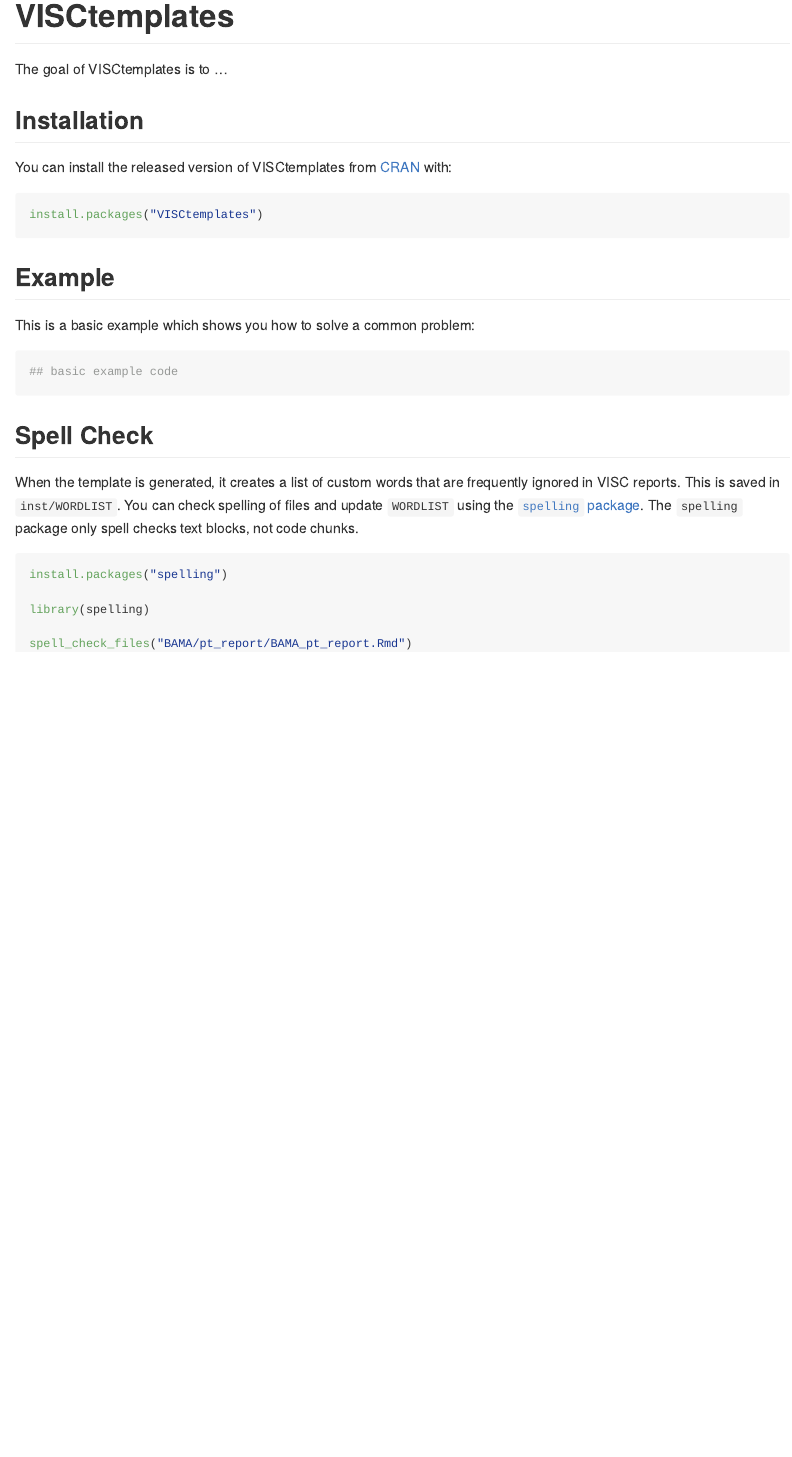
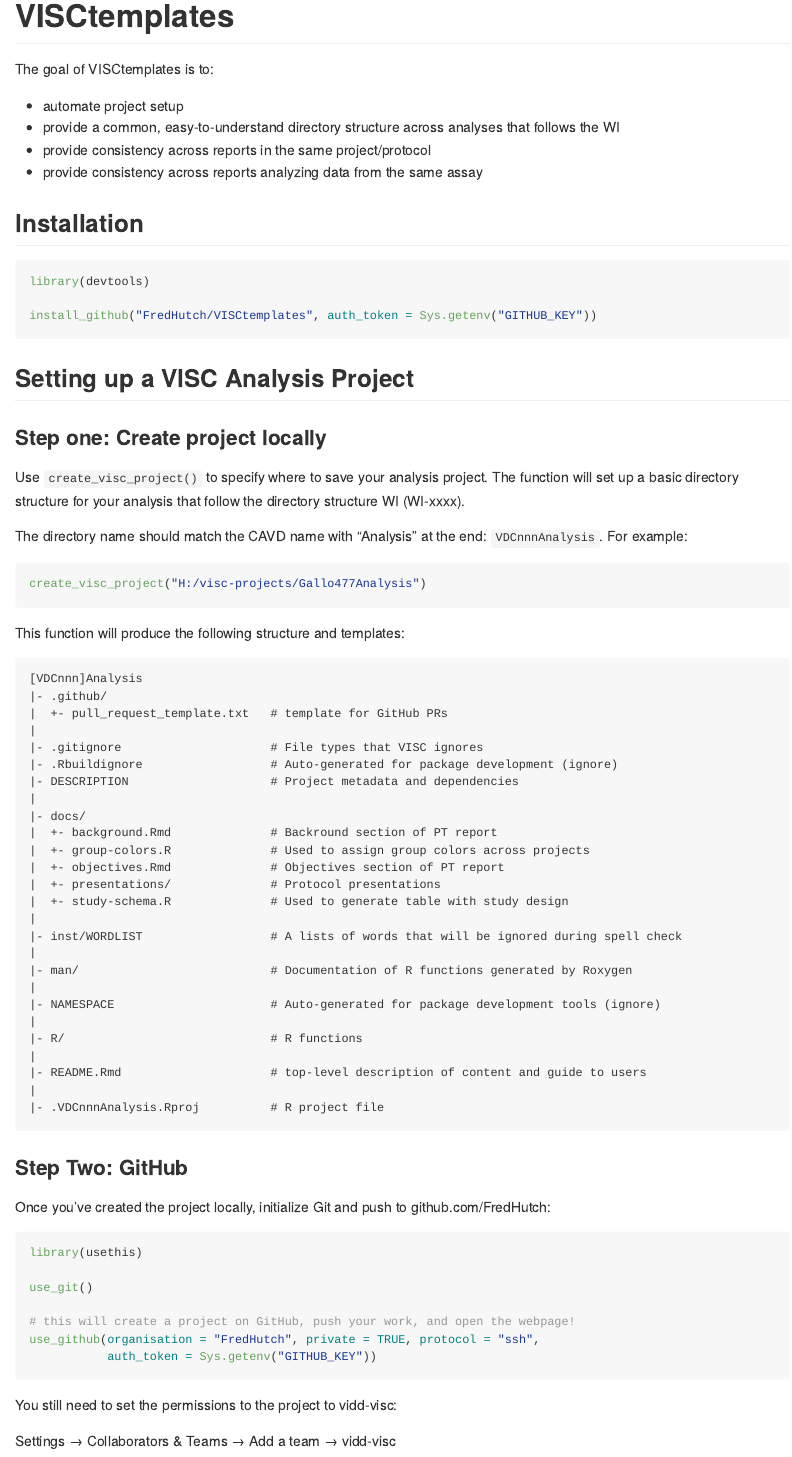
Before and after one commit to FredHutch/VISCtemplates, an R Markdown document (README.Rmd): the page in a window 1100 px wide, from its top. The pictures show the output file README.md that the author committed with the source, drawn offline in the style of GitHub.

Commit message:
Fill in README

````diff
--- a/README.Rmd
+++ b/README.Rmd
@@ -15,20 +15,78 @@
 
 # VISCtemplates
 
-The goal of VISCtemplates is to ...
+The goal of VISCtemplates is to:
+
+* automate project setup
+* provide a common, easy-to-understand directory structure across analyses that follows the WI
+* provide consistency across reports in the same project/protocol
+* provide consistency across reports analyzing data from the same assay
+
 
 ## Installation
 
-You can install the released version of VISCtemplates from [CRAN](https://CRAN.R-project.org) with:
+```{r eval=FALSE}
+library(devtools)
 
-``` r
-install.packages("VISCtemplates")
+install_github("FredHutch/VISCtemplates", auth_token = Sys.getenv("GITHUB_KEY"))
 ```
 
-## Example
+## Setting up a VISC Analysis Project
 
-This is a basic example which shows you how to solve a common problem:
+### Step one: Create project locally
 
-```{r example}
-## basic example code
+Use `create_visc_project()` to specify where to save your analysis project. The function will set up a basic directory structure for your analysis that follow the directory structure WI (WI-xxxx).
+
+The directory name should match the CAVD name with "Analysis" at the end: `VDCnnnAnalysis`. For example:
+
+```{r eval=FALSE}
+create_visc_project("H:/visc-projects/Gallo477Analysis")
 ```
+
+This function will produce the following structure and templates:
+```
+[VDCnnn]Analysis
+|- .github/
+|  +- pull_request_template.txt   # template for GitHub PRs
+|
+|- .gitignore                     # File types that VISC ignores
+|- .Rbuildignore                  # Auto-generated for package development (ignore)
+|- DESCRIPTION                    # Project metadata and dependencies
+|
+|- docs/
+|  +- background.Rmd              # Backround section of PT report
+|  +- group-colors.R              # Used to assign group colors across projects
+|  +- objectives.Rmd              # Objectives section of PT report
+|  +- presentations/              # Protocol presentations
+|  +- study-schema.R              # Used to generate table with study design
+|
+|- inst/WORDLIST                  # A lists of words that will be ignored during spell check
+|
+|- man/                           # Documentation of R functions generated by Roxygen
+|
+|- NAMESPACE                      # Auto-generated for package development tools (ignore)
+|
+|- R/                             # R functions
+|
+|- README.Rmd                     # top-level description of content and guide to users
+|
+|- .VDCnnnAnalysis.Rproj          # R project file
+```
+
+### Step Two: GitHub
+
+Once you've created the project locally, initialize Git and push to github.com/FredHutch:
+
+```{r eval=FALSE}
+library(usethis)
+
+use_git()
+
+# this will create a project on GitHub, push your work, and open the webpage!
+use_github(organisation = "FredHutch", private = TRUE, protocol = "ssh",
+           auth_token = Sys.getenv("GITHUB_KEY"))
+```
+
+You still need to set the permissions to the project to vidd-visc:
+
+Settings &rarr; Collaborators & Teams &rarr; Add a team &rarr; vidd-visc
````
Also changed, not shown: README.md, README.Rmd (24 more changed lines).
